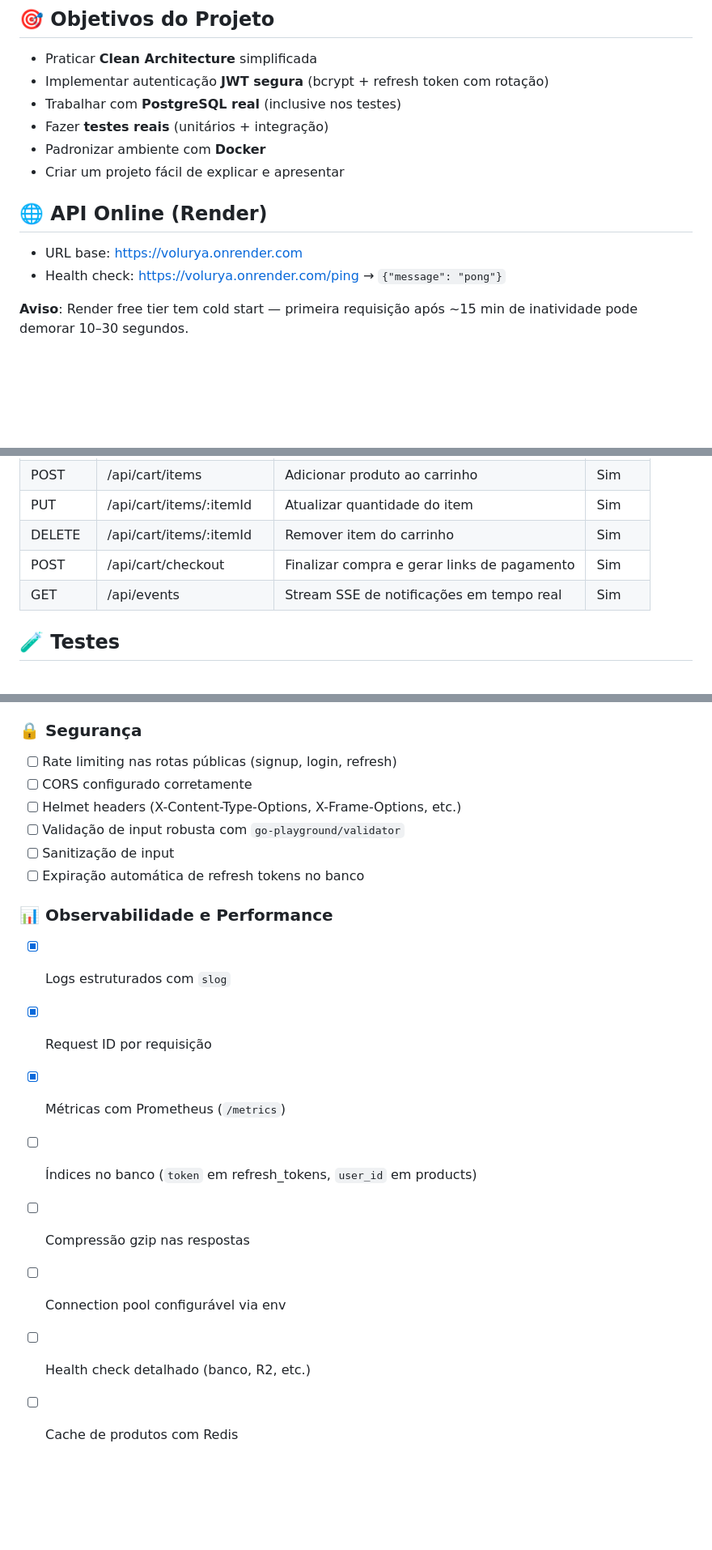
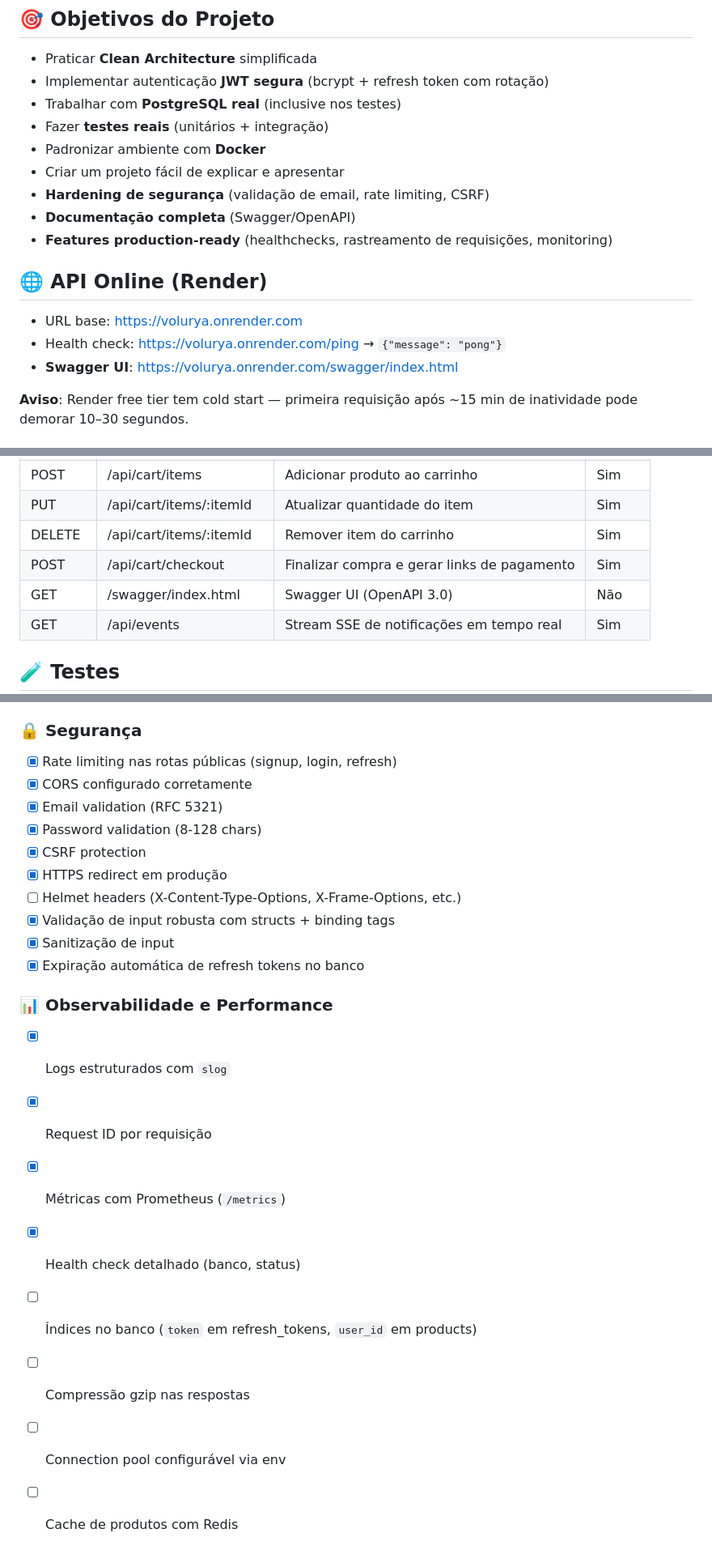
Before and after one commit to Iagobarros211256/volurya, a Markdown page: README_portuguese-english.md, 3 parts joined by grey strips. Shown at 81% size. Drawn GitHub-style; blank space fills up the shorter version.

```diff
--- a/README_portuguese-english.md
+++ b/README_portuguese-english.md
@@ -253,11 +260,15 @@ Projeto pessoal / laboratório de aprendizado para praticar conceitos reais de b
 - Fazer **testes reais** (unitários + integração)
 - Padronizar ambiente com **Docker**
 - Criar um projeto fácil de explicar e apresentar
+- **Hardening de segurança** (validação de email, rate limiting, CSRF)
+- **Documentação completa** (Swagger/OpenAPI)
+- **Features production-ready** (healthchecks, rastreamento de requisições, monitoring)
 
 ## 🌐 API Online (Render)
 
 - URL base: https://volurya.onrender.com
 - Health check: https://volurya.onrender.com/ping → `{"message": "pong"}`
+- **Swagger UI**: https://volurya.onrender.com/swagger/index.html
 
 **Aviso**: Render free tier tem cold start — primeira requisição após ~15 min de inatividade pode demorar 10–30 segundos.
 
@@ -394,6 +406,7 @@ curl -X GET https://volurya.onrender.com/api/products \
 | PUT | /api/cart/items/:itemId | Atualizar quantidade do item | Sim |
 | DELETE | /api/cart/items/:itemId | Remover item do carrinho | Sim |
 | POST | /api/cart/checkout | Finalizar compra e gerar links de pagamento | Sim |
+| GET | /swagger/index.html | Swagger UI (OpenAPI 3.0) | Não |
 | GET | /api/events | Stream SSE de notificações em tempo real | Sim |
 
 ## 🧪 Testes
@@ -485,21 +523,25 @@ Feito com ❤️, raiva e muito café para aprender e mostrar como penso arquite
 - [ ] Compressão gzip nas respostas
 
 ### 🔒 Segurança
-- [ ] Rate limiting nas rotas públicas (signup, login, refresh)
-- [ ] CORS configurado corretamente
+- [x] Rate limiting nas rotas públicas (signup, login, refresh)
+- [x] CORS configurado corretamente
+- [x] Email validation (RFC 5321)
+- [x] Password validation (8-128 chars)
+- [x] CSRF protection
+- [x] HTTPS redirect em produção
 - [ ] Helmet headers (X-Content-Type-Options, X-Frame-Options, etc.)
-- [ ] Validação de input robusta com `go-playground/validator`
-- [ ] Sanitização de input
-- [ ] Expiração automática de refresh tokens no banco
+- [x] Validação de input robusta com structs + binding tags
+- [x] Sanitização de input
+- [x] Expiração automática de refresh tokens no banco
 
 ### 📊 Observabilidade e Performance
 - [x] Logs estruturados com `slog`
 - [x] Request ID por requisição
 - [x] Métricas com Prometheus (`/metrics`)
+- [x] Health check detalhado (banco, status)
 - [ ] Índices no banco (`token` em refresh_tokens, `user_id` em products)
 - [ ] Compressão gzip nas respostas
 - [ ] Connection pool configurável via env
-- [ ] Health check detalhado (banco, R2, etc.)
 - [ ] Cache de produtos com Redis
 
 
```
Also changed, not shown: other parts of README_portuguese-english.md (+34 -1 lines).
